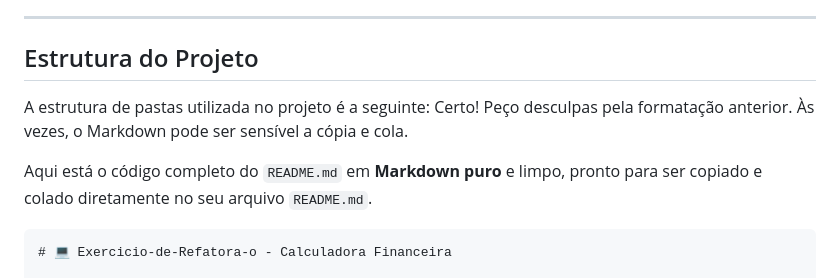
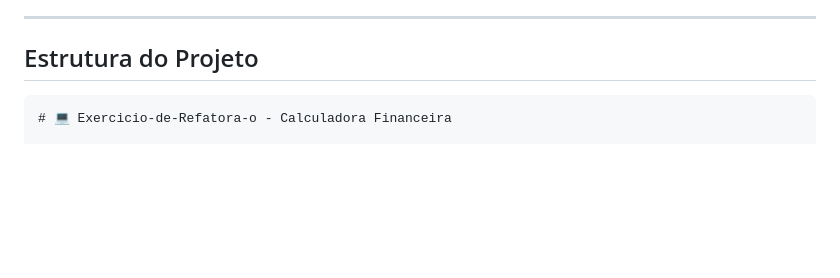
Before and after one commit to Murilovers27/Exercicio-de-Refatora-o---249048-Murilo-Pires-Andrade-Cruz, a Markdown page: README.md, the part around the change. Drawn GitHub-style; blank space fills up the shorter version.

Commit message:
Clean up README.md formatting and content
Removed unnecessary text and cleaned up README formatting.

````diff
--- a/README.md
+++ b/README.md
@@ -15,12 +15,7 @@ O exercício foi estruturado em duas branches distintas para atender aos requisi
 
 ##  Estrutura do Projeto
 
-A estrutura de pastas utilizada no projeto é a seguinte:
-Certo\! Peço desculpas pela formatação anterior. Às vezes, o Markdown pode ser sensível a cópia e cola.
-
-Aqui está o código completo do `README.md` em **Markdown puro** e limpo, pronto para ser copiado e colado diretamente no seu arquivo `README.md`.
-
-```markdown
+```
 # 💻 Exercicio-de-Refatora-o - Calculadora Financeira
 
 Este repositório contém a atividade individual de **Refatoração, Testes Unitários e Documentação Javadoc** da disciplina de UX/UI e Testes de Software. O projeto consiste na implementação inicial de uma calculadora (branch `main`) e sua subsequente refatoração e documentação (branch `Refatoracao`).
````
